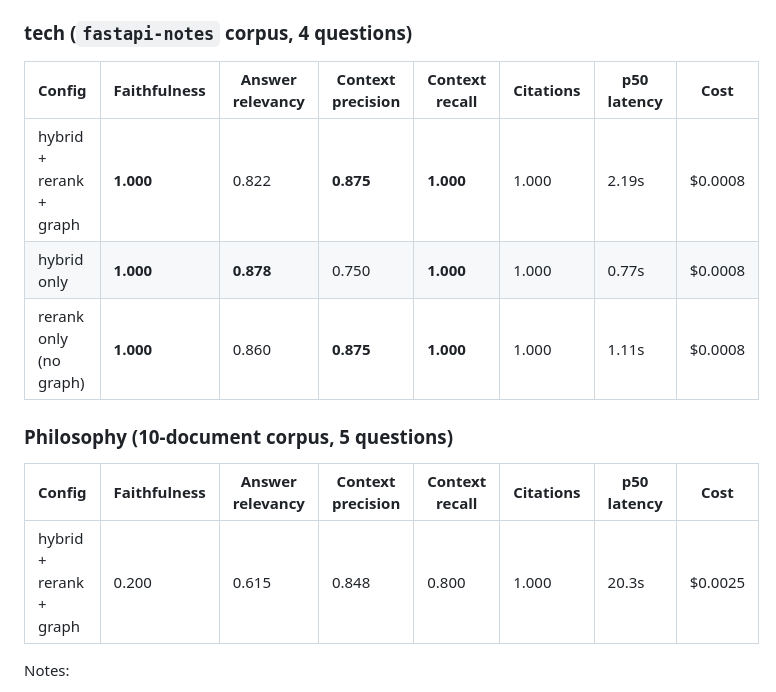
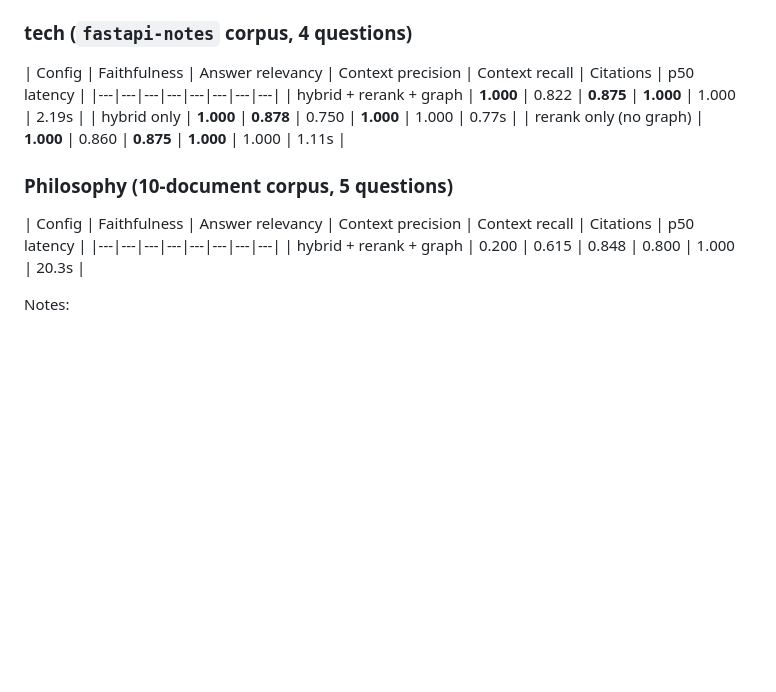
Before and after one commit to omhome16/Metis, a Markdown page: README.md, the part around the change. GitHub-like rendering; blank space fills up the shorter version.

Commit message:
docs: drop estimated cost column from measured-results tables

```diff
--- a/README.md
+++ b/README.md
@@ -106,17 +106,17 @@ single pass per config.
 
 ### tech (`fastapi-notes` corpus, 4 questions)
 
-| Config | Faithfulness | Answer relevancy | Context precision | Context recall | Citations | p50 latency | Cost |
+| Config | Faithfulness | Answer relevancy | Context precision | Context recall | Citations | p50 latency |
 |---|---|---|---|---|---|---|---|
-| hybrid + rerank + graph | **1.000** | 0.822 | **0.875** | **1.000** | 1.000 | 2.19s | $0.0008 |
-| hybrid only | **1.000** | **0.878** | 0.750 | **1.000** | 1.000 | 0.77s | $0.0008 |
-| rerank only (no graph) | **1.000** | 0.860 | **0.875** | **1.000** | 1.000 | 1.11s | $0.0008 |
+| hybrid + rerank + graph | **1.000** | 0.822 | **0.875** | **1.000** | 1.000 | 2.19s |
+| hybrid only | **1.000** | **0.878** | 0.750 | **1.000** | 1.000 | 0.77s |
+| rerank only (no graph) | **1.000** | 0.860 | **0.875** | **1.000** | 1.000 | 1.11s |
 
 ### Philosophy (10-document corpus, 5 questions)
 
-| Config | Faithfulness | Answer relevancy | Context precision | Context recall | Citations | p50 latency | Cost |
+| Config | Faithfulness | Answer relevancy | Context precision | Context recall | Citations | p50 latency |
 |---|---|---|---|---|---|---|---|
-| hybrid + rerank + graph | 0.200 | 0.615 | 0.848 | 0.800 | 1.000 | 20.3s | $0.0025 |
+| hybrid + rerank + graph | 0.200 | 0.615 | 0.848 | 0.800 | 1.000 | 20.3s |
 
 Notes:
 
```
